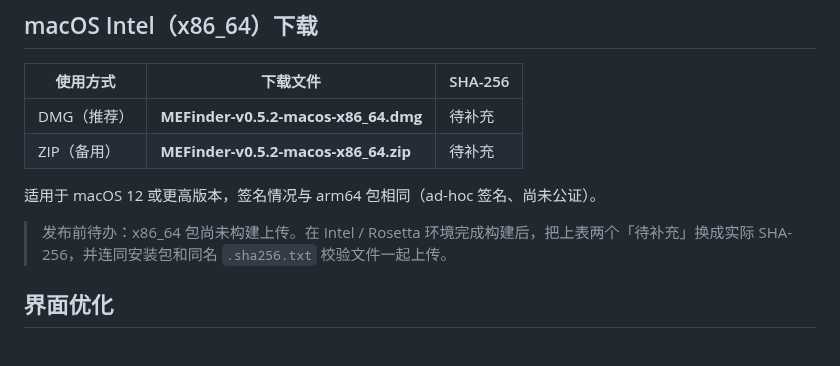
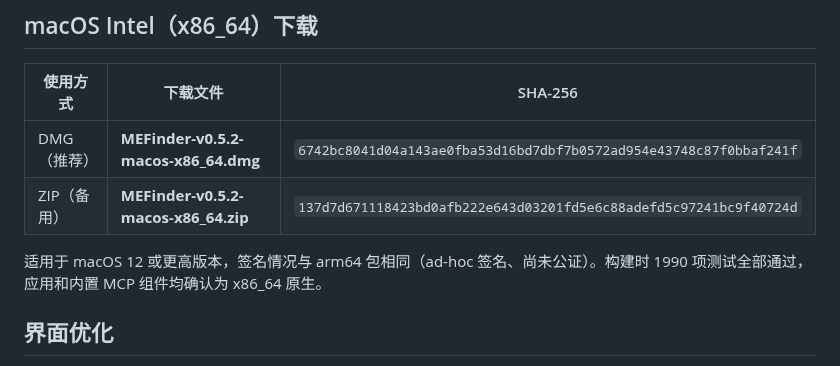
Before and after one commit to sabercomo/MEFinder, a Markdown page: docs/release-notes-0.5.2.md, the part around the change. Drawn GitHub-style.

Commit message:
docs: v0.5.2 发布说明填入 x86_64 构建哈希

```diff
--- a/docs/release-notes-0.5.2.md
+++ b/docs/release-notes-0.5.2.md
@@ -44,12 +44,10 @@ macOS 包目前为 ad-hoc 签名、尚未公证；首次打开可能需要在访
 
 | 使用方式 | 下载文件 | SHA-256 |
 | --- | --- | --- |
-| DMG（推荐） | **MEFinder-v0.5.2-macos-x86_64.dmg** | 待补充 |
-| ZIP（备用） | **MEFinder-v0.5.2-macos-x86_64.zip** | 待补充 |
+| DMG（推荐） | **MEFinder-v0.5.2-macos-x86_64.dmg** | `6742bc8041d04a143ae0fba53d16bd7dbf7b0572ad954e43748c87f0bbaf241f` |
+| ZIP（备用） | **MEFinder-v0.5.2-macos-x86_64.zip** | `137d7d671118423bd0afb222e643d03201fd5e6c88adefd5c97241bc9f40724d` |
 
-适用于 macOS 12 或更高版本，签名情况与 arm64 包相同（ad-hoc 签名、尚未公证）。
-
-> 发布前待办：x86_64 包尚未构建上传。在 Intel / Rosetta 环境完成构建后，把上表两个「待补充」换成实际 SHA-256，并连同安装包和同名 `.sha256.txt` 校验文件一起上传。
+适用于 macOS 12 或更高版本，签名情况与 arm64 包相同（ad-hoc 签名、尚未公证）。构建时 1990 项测试全部通过，应用和内置 MCP 组件均确认为 x86_64 原生。
 
 ## 界面优化
 
```
